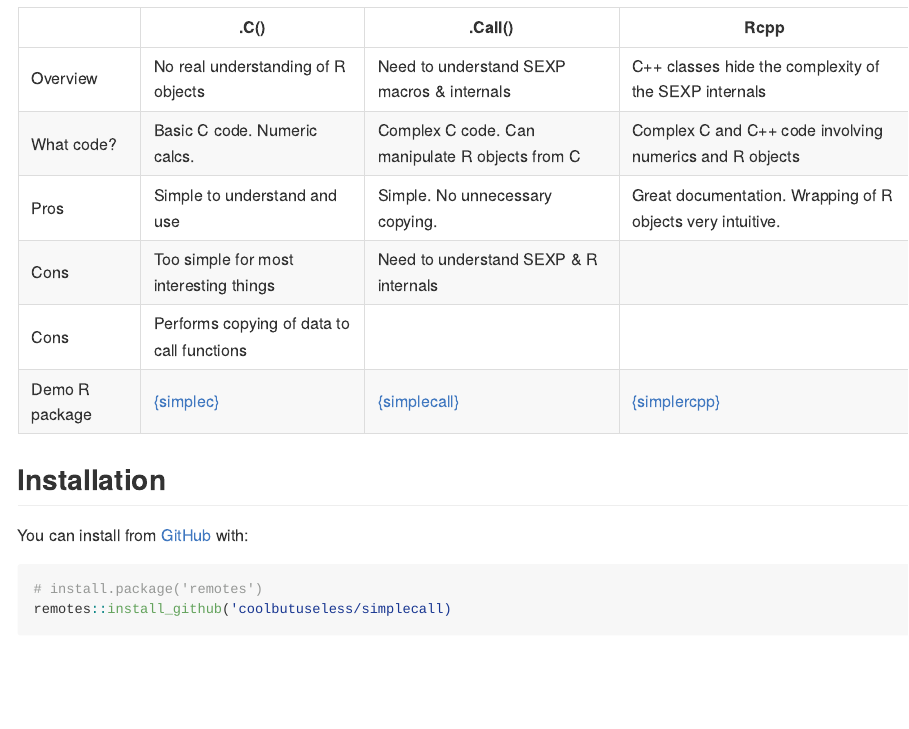
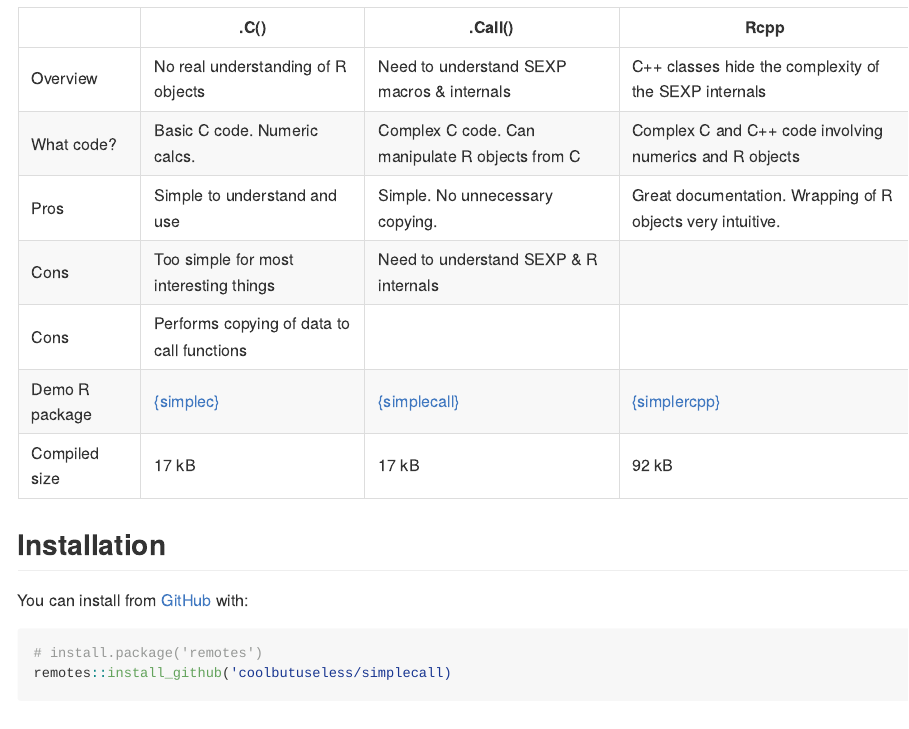
Before and after one commit to coolbutuseless/simplecall, an R Markdown document (README.Rmd): the page in a window 1100 px wide, from 260 px down. The pictures show the output file README.md that the author committed with the source, drawn offline in the style of GitHub; badge pictures from the web are left out.

Commit message:
update comparison table

```diff
--- a/README.Rmd
+++ b/README.Rmd
@@ -35,6 +35,7 @@ in a package and called with `.Call()`
 | Cons           | Too simple for most interesting things                 | Need to understand SEXP & R internals                        |                                                              |
 | Cons           | Performs copying of data to call functions             |                                                              |                                                              |
 | Demo R package | [{simplec}](https://github.com/coolbutuseless/simplec) | [{simplecall}](https://github.com/coolbutuseless/simplecall) | [{simplercpp}](https://github.com/coolbutuseless/simplercpp) |
+| Compiled size  |  17 kB                                                 |   17 kB                                                      | 92 kB                                                        |
 
 ## Installation
 
```
Also changed, not shown: README.md.
